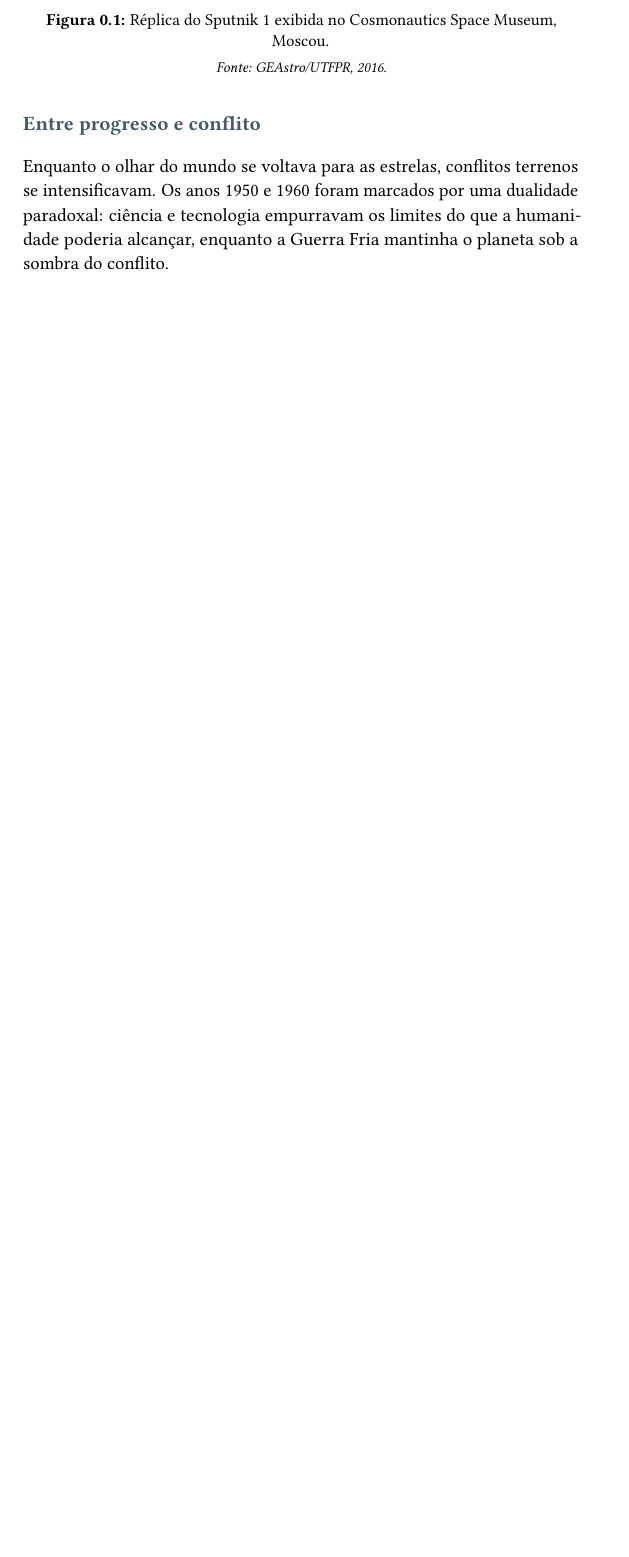
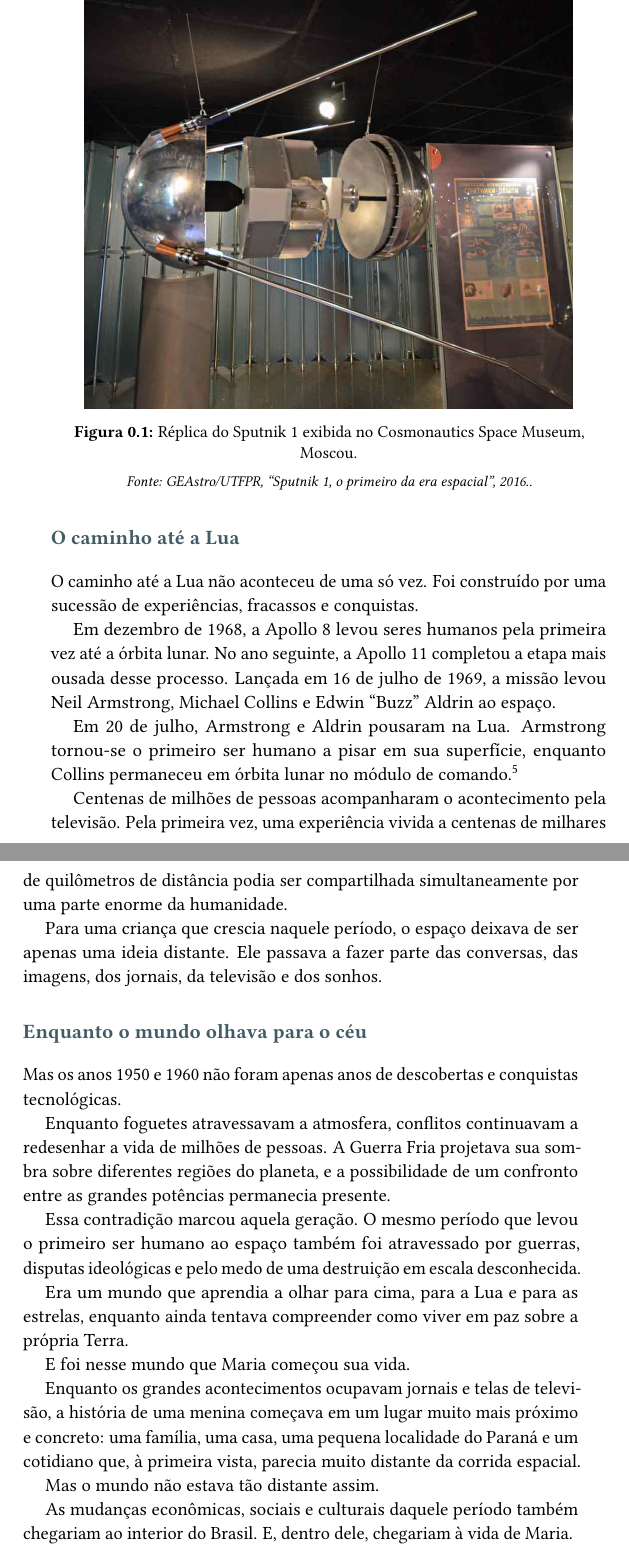
Before and after one commit to mavieira866/dona-maria, a LaTeX book (main.tex, which reads capitulos/1950-1969/mundo.tex): part of page 6 of 37 before the commit and two parts of pages 7 and 8 of 39 after it, the two joined at a grey line, cut so that both start at the same text, the shorter picture padded with empty space. Compiled offline with pdfLaTeX.

Commit message:
capitulo 1950-1969

```diff
--- a/capitulos/1950-1969/mundo.tex
+++ b/capitulos/1950-1969/mundo.tex
@@ -27,8 +63,7 @@ tecnológico e pelo prestígio internacional.
     Moscou.}
     \label{fig:sputnik1}
 
-    \vspace{2pt}
-    {\footnotesize\itshape
-    Fonte: GEAstro/UTFPR, 2016.}
+    \fonteImagem{GEAstro/UTFPR, ``Sputnik 1, o primeiro da era espacial'',
+    2016.}
 \end{figure}
 
@@ -40,2 +74 @@ da corrida espacial.
 
-\section*{Entre progresso e conflito}
@@ -42,6 +79 @@ da corrida espacial.
 
-Enquanto o olhar do mundo se voltava para as estrelas, conflitos
-terrenos se intensificavam. Os anos 1950 e 1960 foram marcados por uma
-dualidade paradoxal: ciência e tecnologia empurravam os limites do que
-a humanidade poderia alcançar, enquanto a Guerra Fria mantinha o planeta
-sob a sombra do conflito.
@@ -47,0 +88,57 @@ sob a sombra do conflito.
+\section*{O caminho até a Lua}
+
+O caminho até a Lua não aconteceu de uma só vez. Foi construído por
+uma sucessão de experiências, fracassos e conquistas.
+
+Em dezembro de 1968, a Apollo 8 levou seres humanos pela primeira
+vez até a órbita lunar. No ano seguinte, a Apollo 11 completou a
+etapa mais ousada desse processo. Lançada em 16 de julho de 1969,
+a missão levou Neil Armstrong, Michael Collins e Edwin ``Buzz''
+Aldrin ao espaço.
+
+Em 20 de julho, Armstrong e Aldrin pousaram na Lua. Armstrong tornou-se
+o primeiro ser humano a pisar em sua superfície, enquanto Collins
+permaneceu em órbita lunar no módulo de comando.%
+\footcite{nasa1969apollo11}
+
+Centenas de milhões de pessoas acompanharam o acontecimento pela
+televisão. Pela primeira vez, uma experiência vivida a centenas de
+milhares de quilômetros de distância podia ser compartilhada
+simultaneamente por uma parte enorme da humanidade.
+
+Para uma criança que crescia naquele período, o espaço deixava de
+ser apenas uma ideia distante. Ele passava a fazer parte das
+conversas, das imagens, dos jornais, da televisão e dos sonhos.
+
+\section*{Enquanto o mundo olhava para o céu}
+
+Mas os anos 1950 e 1960 não foram apenas anos de descobertas e
+conquistas tecnológicas.
+
+Enquanto foguetes atravessavam a atmosfera, conflitos continuavam
+a redesenhar a vida de milhões de pessoas. A Guerra Fria projetava
+sua sombra sobre diferentes regiões do planeta, e a possibilidade
+de um confronto entre as grandes potências permanecia presente.
+
+Essa contradição marcou aquela geração. O mesmo período que levou
+o primeiro ser humano ao espaço também foi atravessado por guerras,
+disputas ideológicas e pelo medo de uma destruição em escala
+desconhecida.
+
+Era um mundo que aprendia a olhar para cima, para a Lua e para as
+estrelas, enquanto ainda tentava compreender como viver em paz
+sobre a própria Terra.
+
+E foi nesse mundo que Maria começou sua vida.
+
+Enquanto os grandes acontecimentos ocupavam jornais e telas de
+televisão, a história de uma menina começava em um lugar muito
+mais próximo e concreto: uma família, uma casa, uma pequena
+localidade do Paraná e um cotidiano que, à primeira vista, parecia
+muito distante da corrida espacial.
+
+Mas o mundo não estava tão distante assim.
+
+As mudanças econômicas, sociais e culturais daquele período também
+chegariam ao interior do Brasil. E, dentro dele, chegariam à vida
+de Maria.
```
Also changed, not shown: main.pdf, capitulos/1950-1969/mundo.tex (79 more changed lines).
